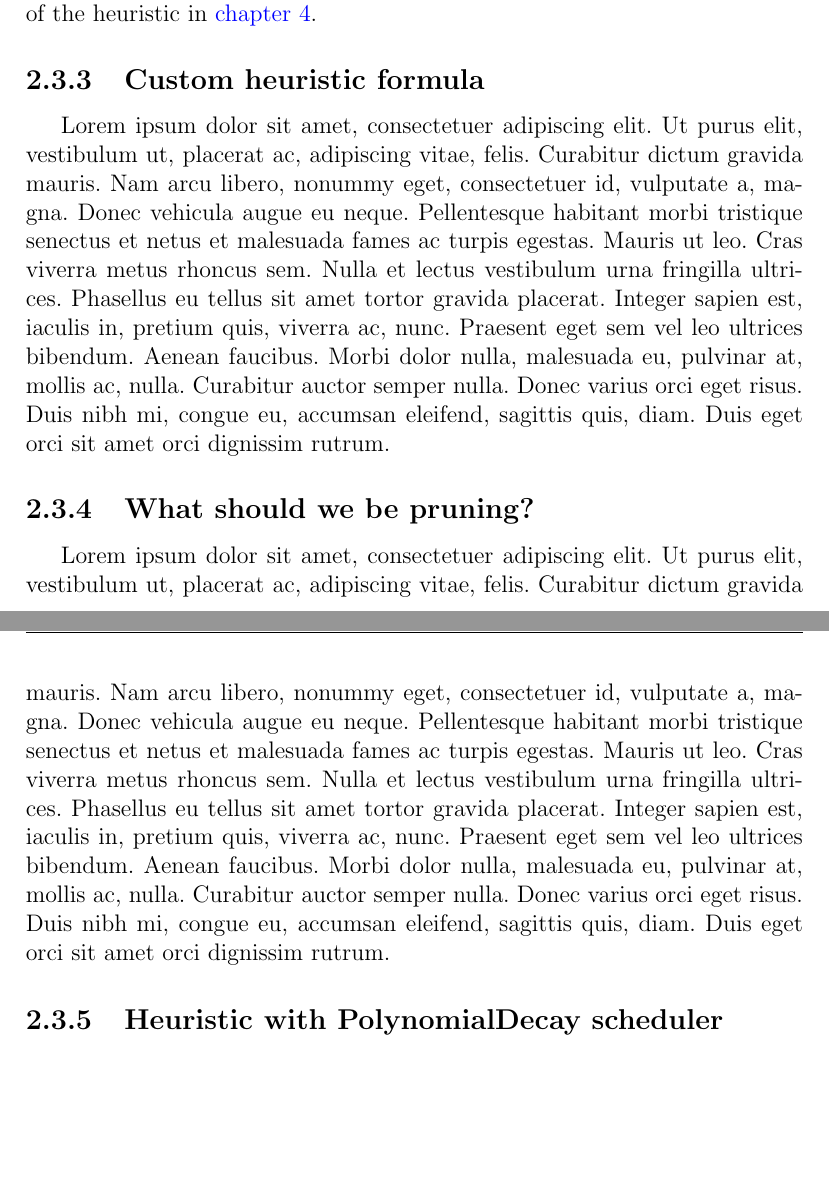
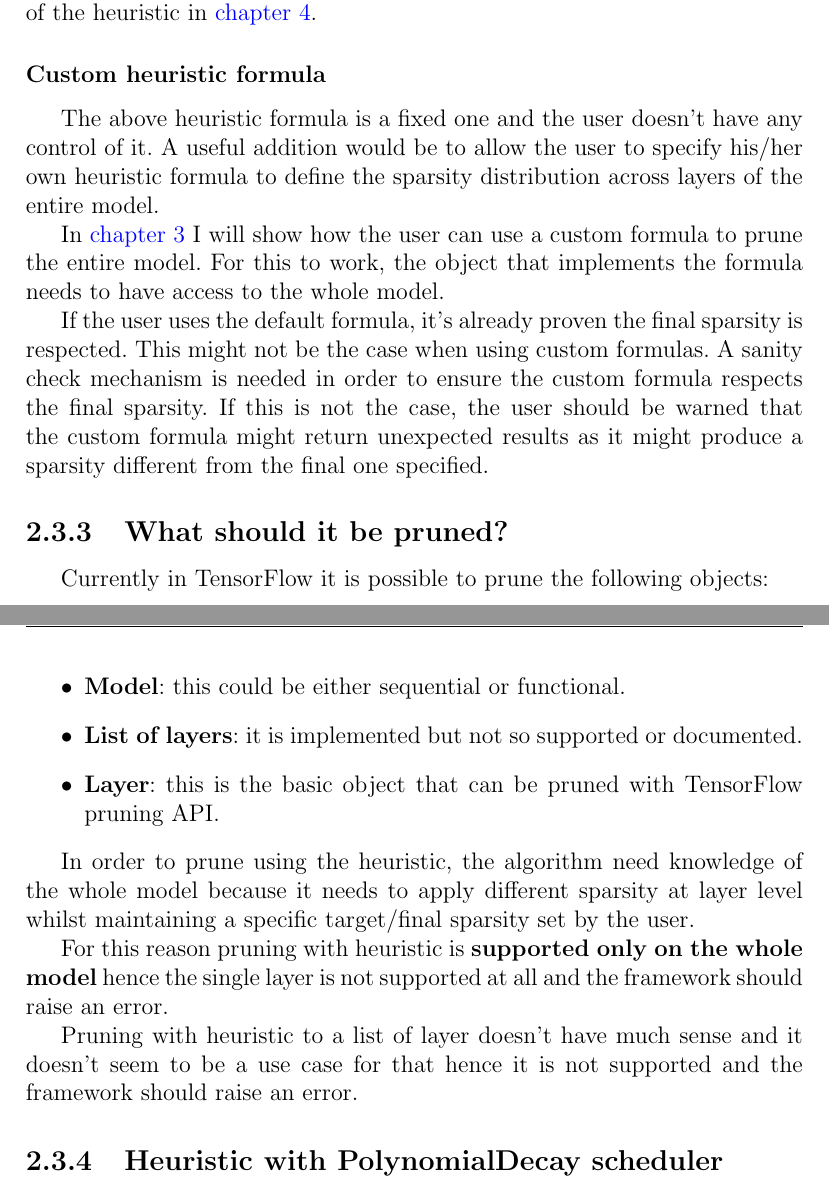
Before and after one commit to diegorusso/master-degree-thesis, a LaTeX thesis (diego_russo_master_thesis.tex, which reads pruning.tex): two parts of pages 37 and 38 of 49, joined at a grey line, cut so that both start at the same text, the shorter picture padded with empty space. Compiled offline with pdfLaTeX.

Commit message:
Add custom heuristi formula and what shoudl it be pruned
Change-Id: I9700aef2acc2757e8722b878244ab33d8fc11db0

```diff
--- a/pruning.tex
+++ b/pruning.tex
@@ -523,11 +523,44 @@ This heuristic has been verified with many networks and shown its effectiveness
 at distributing the overall target sparsity. I'll be showing the effect of the
 heuristic in \autoref{ch:results}.
 
-\subsection{Custom heuristic formula}
-\lipsum[1]
+\subsubsection{Custom heuristic formula}
+The above heuristic formula is a fixed one and the user doesn't have any
+control of it. A useful addition would be to allow the user to specify his/her
+own heuristic formula to define the sparsity distribution across layers of the
+entire model.
 
-\subsection{What should we be pruning?}
-\lipsum[1]
+In \autoref{ch:implementation} I will show how the user can use a custom
+formula to prune the entire model. For this to work, the object that implements
+the formula needs to have access to the whole model.
+
+If the user uses the default formula, it's already proven the final sparsity is
+respected. This might not be the case when using custom formulas.
+A sanity check mechanism is needed in order to ensure the custom formula
+respects the final sparsity. If this is not the case, the user should be warned
+that the custom formula might return unexpected results as it might produce a
+sparsity different from the final one specified.
+
+\subsection{What should it be pruned?}
+Currently in TensorFlow it is possible to prune the following objects:
+\begin{itemize}
+    \item \textbf{Model}: this could be either sequential or functional.
+    \item \textbf{List of layers}: it is implemented but not so supported or
+        documented.
+    \item \textbf{Layer}: this is the basic object that can be pruned with
+        TensorFlow pruning API\@.
+\end{itemize}
+
+In order to prune using the heuristic, the algorithm need knowledge of the
+whole model because it needs to apply different sparsity at layer level whilst
+maintaining a specific target/final sparsity set by the user.
+
+For this reason pruning with heuristic is \textbf{supported only on the whole
+model} hence the single layer is not supported at all and the framework should
+raise an error.
+
+Pruning with heuristic to a list of layer doesn't have much sense and it
+doesn't seem to be a use case for that hence it is not supported and the
+framework should raise an error.
 
 \subsection{Heuristic with PolynomialDecay scheduler}
 \lipsum[1]
```
